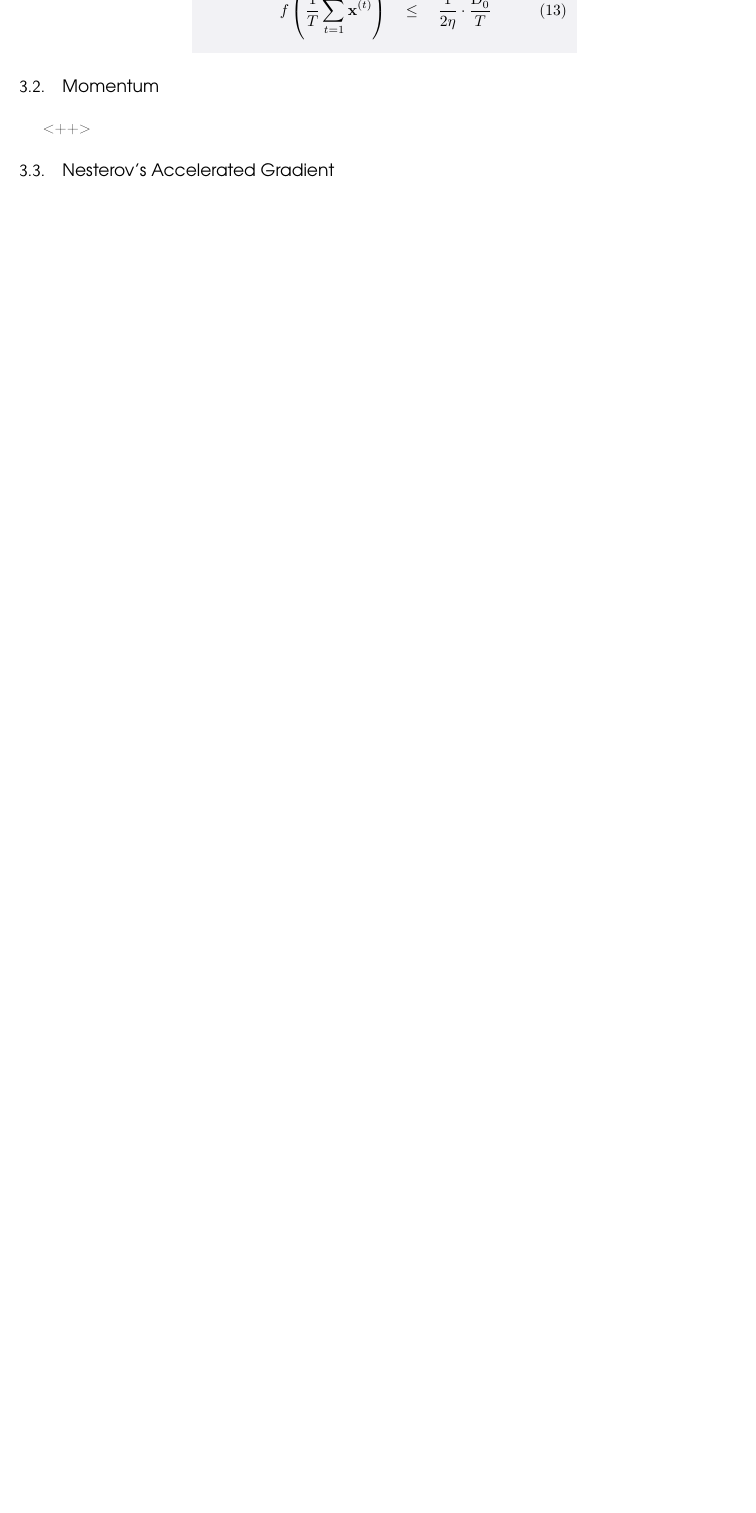
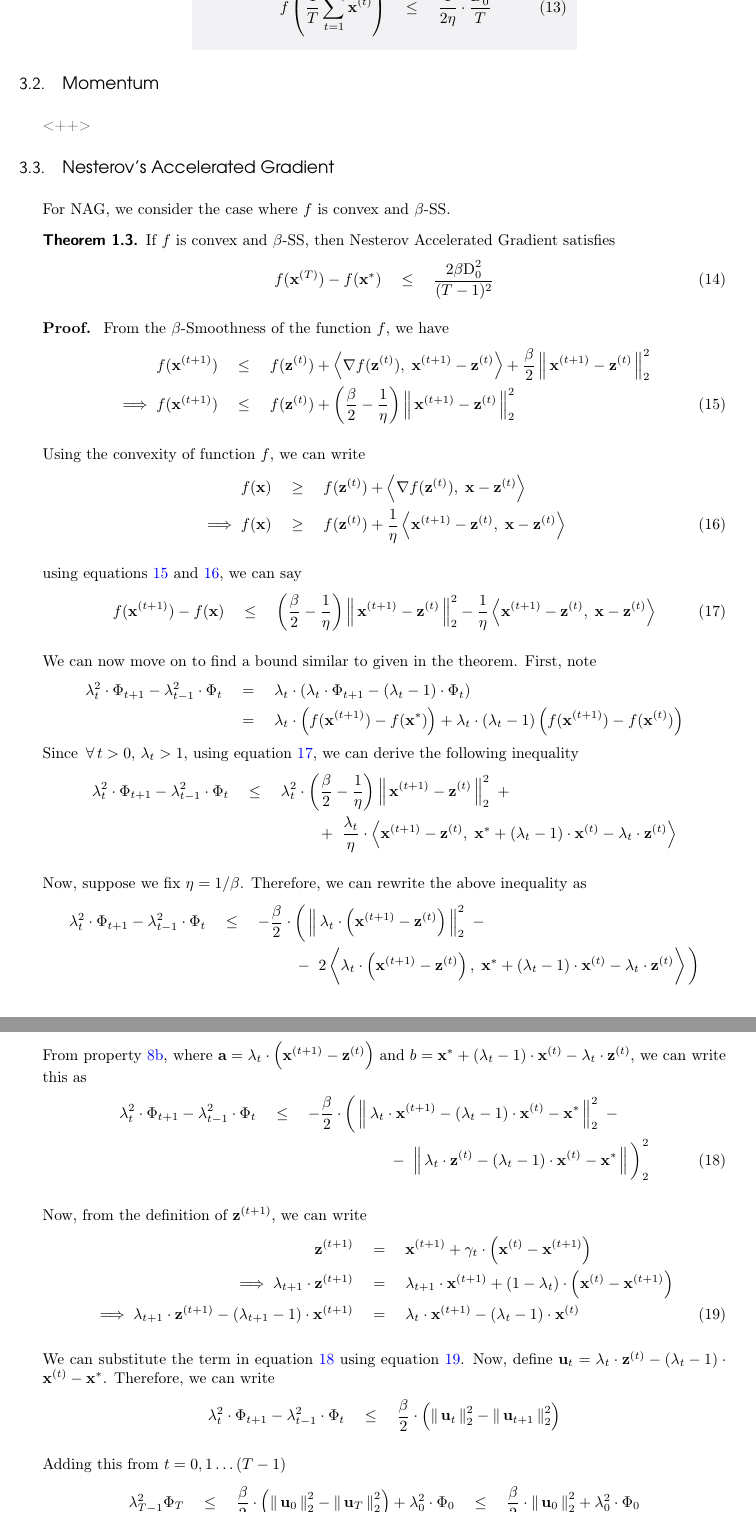
Before and after one commit to ffs97/convex-optimization-and-convergence, a LaTeX document (paper.tex): part of page 6 of 7 before the commit and two parts of pages 6 and 7 of 8 after it, the two joined at a grey line, cut so that both start at the same text, the shorter picture padded with empty space. The pictures show the PDF file paper.pdf that the author committed with the source.

```diff
--- a/paper.tex
+++ b/paper.tex
@@ -291,4 +297,72 @@
 
 	\begin{psubsection}{Nesterov's Accelerated Gradient}
 
+		For NAG, we consider the case where $f$ is convex and $\beta$-SS.
 
+		\begin{theorem}
+			\label{th:nag}
+			If $f$ is convex and $\beta$-SS, then Nesterov Accelerated Gradient satisfies
+			\begin{equation}
+				\f{T} - \fs	\qle	\frac{2 \beta \sD_0^2}{(T - 1)^2}
+				\label{eq:nag}
+			\end{equation}
+
+			\begin{proof}
+				From the $\beta$-Smoothness of the function $f$, we have
+				\begin{align}
+					\f{t+1}	&\qle	\fz{t} + \dotp{\gfz{t}}{\x{t+1} - \z{t}} + \frac{\beta}{2} \norm{\x{t+1} - \z{t}}_2^2 \nonumber \\
+					\implies \f{t+1}	&\qle	\fz{t} + \para{\frac{\beta}{2} - \frac{1}{\eta}} \norm{\x{t + 1} - \z{t}}_2^2 \label{eq:nag-beta-bound}
+				\end{align}
+
+				Using the convexity of function $f$, we can write
+				\begin{align}
+					f(\vx)	&\qge	\fz{t} + \dotp{\gfz{t}}{\vx - \z{t}} \nonumber \\
+					\implies f(\vx)	&\qge	\fz{t} + \frac{1}{\eta} \dotp{\x{t+1} - \z{t}}{\vx - \z{t}} \label{eq:nag-cvx-bound}
+				\end{align}
+
+				using equations \ref{eq:nag-beta-bound} and \ref{eq:nag-cvx-bound}, we can say
+				\begin{align}
+					\f{t + 1} - f(\vx)	\qle	\para{\frac{\beta}{2} - \frac{1}{\eta}} \norm{\x{t + 1} - \z{t}}_2^2 - \frac{1}{\eta} \dotp{\x{t+1} - \z{t}}{\vx - \z{t}}
+					\label{eq:nag-diff-bound}
+				\end{align}
+
+				We can now move on to find a bound similar to given in the theorem. First, note
+				\begin{align*}
+					\lambda_t^2 \cdot \Phi_{t + 1} - \lambda_{t - 1}^2 \cdot \Phi_{t}	&\eq	\lambda_t \cdot \para{\lambda_t \cdot \Phi_{t + 1} - \para{\lambda_t - 1} \cdot \Phi_t} \\
+					&\eq	\lambda_t \cdot \para{\f{t + 1} - \fs} + \lambda_t \cdot \para{\lambda_t - 1} \para{\f{t + 1} - \f{t}}
+				\end{align*}
+				Since $\qforall t > 0$, $\lambda_t > 1$, using equation \ref{eq:nag-diff-bound}, we can derive the following inequality
+				\begin{align*}
+					\lambda_t^2 \cdot \Phi_{t + 1} - \lambda_{t - 1}^2 \cdot \Phi_{t}	&\qle	\lambda_t^2 \cdot \para{\frac{\beta}{2} - \frac{1}{\eta}} \norm{\x{t + 1} - \z{t}}_2^2 \ + \\
+					&\hspace{2cm} + \ \frac{\lambda_t}{\eta} \cdot \dotp{\x{t+1} - \z{t}}{\xs + \para{\lambda_t - 1} \cdot \x{t} - \lambda_t \cdot \z{t}}
+				\end{align*}
+
+				Now, suppose we fix $\eta = 1 / \beta$. Therefore, we can rewrite the above inequality as
+				\begin{align*}
+					\lambda_t^2 \cdot \Phi_{t + 1} - \lambda_{t - 1}^2 \cdot \Phi_{t}	&\qle	- \frac{\beta}{2} \cdot \bigg( \norm{\lambda_t \cdot \para{\x{t + 1} - \z{t}}}_2^2 \ - \\
+					&\hspace{2cm} - \ 2 \dotp{\lambda_t \cdot \para{\x{t+1} - \z{t}}}{\xs + \para{\lambda_t - 1} \cdot \x{t} - \lambda_t \cdot \z{t}} \bigg)
+				\end{align*}
+
+				From property \hyperref[eq:dotp]{\ref*{eq:dotp}b}, where $\va = \lambda_t \cdot \para{\x{t + 1} - \z{t}}$ and $b = \xs + \para{\lambda_t - 1} \cdot \x{t} - \lambda_t \cdot \z{t}$, we can write this as
+				\begin{align}
+					\lambda_t^2 \cdot \Phi_{t + 1} - \lambda_{t - 1}^2 \cdot \Phi_{t}	&\qle	- \frac{\beta}{2} \cdot \bigg( \norm{\lambda_t \cdot \x{t + 1} - \para{\lambda_t - 1} \cdot \x{t} - \xs}_2^2 \ - \nonumber \\
+					&\hspace{3cm} - \ \norm{\lambda_t \cdot \z{t} - \para{\lambda_t - 1} \cdot \x{t} - \xs} \bigg)_2^2
+					\label{eq:nag-diff}
+				\end{align}
+
+				Now, from the definition of $\z{t + 1}$, we can write
+				\begin{align}
+					\z{t + 1}	&\eq	\x{t + 1} + \gamma_t \cdot \para{\x{t} - \x{t + 1}} \nonumber \\
+					\implies \lambda_{t + 1} \cdot \z{t + 1}	&\eq	\lambda_{t + 1} \cdot \x{t + 1} + \para{1 - \lambda_t} \cdot \para{\x{t } - \x{t + 1}} \nonumber \\
+					\implies \lambda_{t + 1} \cdot \z{t + 1} - \para{\lambda_{t + 1} - 1} \cdot \x{t + 1}	&\eq	\lambda_t \cdot \x{t + 1} - \para{\lambda_t - 1} \cdot \x{t} \label{eq:nag-us}
+				\end{align}
+
+				We can substitute the term in equation \ref{eq:nag-diff} using equation \ref{eq:nag-us}. Now, define $\vu_t = \lambda_t \cdot \z{t} - \para{\lambda_t - 1} \cdot \x{t} - \xs$. Therefore, we can write
+				\begin{align*}
+					\lambda_t^2 \cdot \Phi_{t + 1} - \lambda_{t - 1}^2 \cdot \Phi_{t}	\qle	\frac{\beta}{2} \cdot \para{\norm{\vu_t}_2^2 - \norm{\vu_{t + 1}}_2^2}
+				\end{align*}
+
+				Adding this from $t = 0, 1 \dots (T - 1)$
+				\begin{align*}
+					\lambda_{T - 1}^2 \Phi_{T}	&\qle	\frac{\beta}{2} \cdot \para{\norm{\vu_0}_2^2 - \norm{\vu_T}_2^2} + \lambda_{0}^2 \cdot \Phi_{0}	\qle	\frac{\beta}{2} \cdot \norm{\vu_0}_2^2 + \lambda_0^2 \cdot \Phi_0
+				\end{align*}
```
Also changed, not shown: paper.pdf, paper.tex (25 more changed lines), 1 other file.
